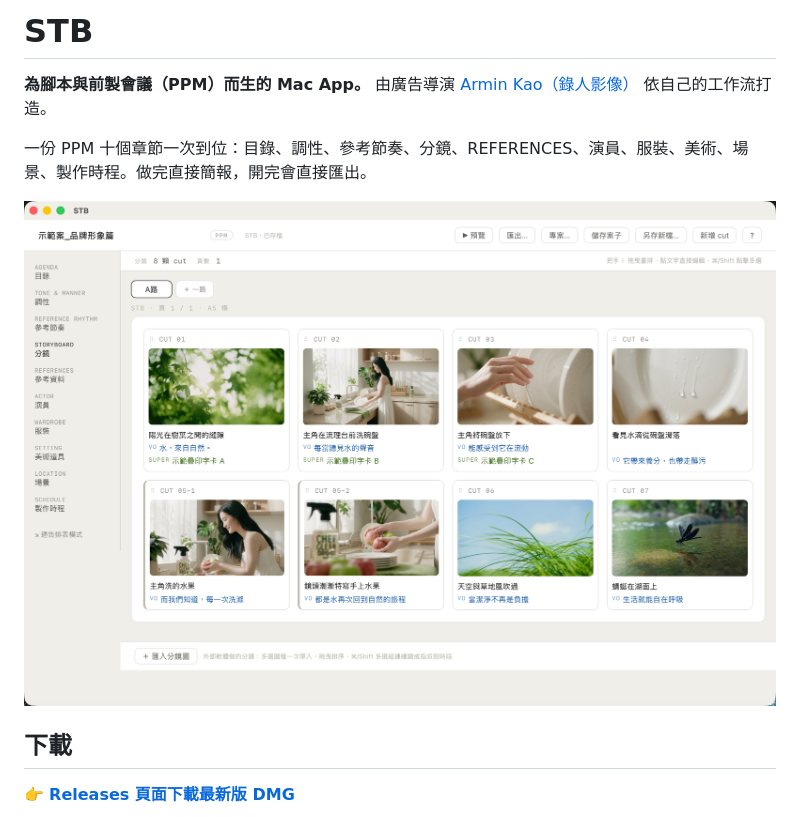
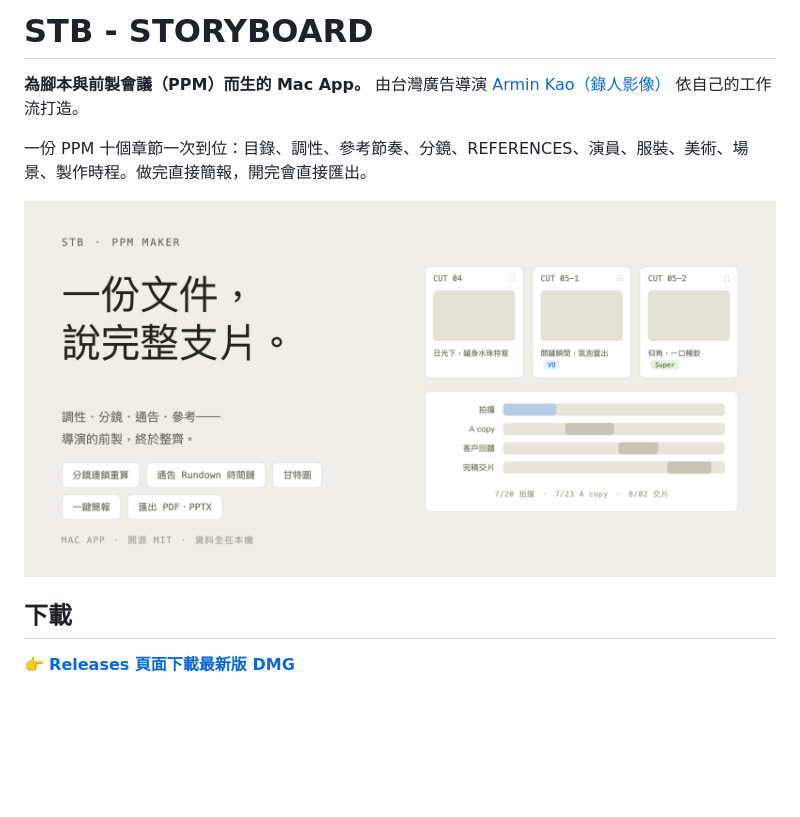
Before and after one commit to qwert2813434-ctrl/STB, a Markdown page: README.md, the part around one of its changes. GitHub-like rendering; pictures changed too: docs/screenshots/hero.png (added), docs/screenshots/storyboard.png (deleted); blank space fills up the shorter version.

Commit message:
README 加上首圖與核心功能 GIF
Co-Authored-By: Claude Fable 5 <noreply@anthropic.com>

```diff
--- a/README.md
+++ b/README.md
@@ -1,11 +1,11 @@
-# STB
+# STB - STORYBOARD
 
 **為腳本與前製會議（PPM）而生的 Mac App。**
-由廣告導演 [Armin Kao（錄人影像）](https://passerstudio.com) 依自己的工作流打造。
+由台灣廣告導演 [Armin Kao（錄人影像）](https://passerstudio.com) 依自己的工作流打造。
 
 一份 PPM 十個章節一次到位：目錄、調性、參考節奏、分鏡、REFERENCES、演員、服裝、美術、場景、製作時程。做完直接簡報，開完會直接匯出。
 
-![STB 分鏡章節](docs/screenshots/storyboard.png)
+![STB — 一份文件，說完整支片](docs/screenshots/hero.png)
 
 ## 下載
 
```
Also changed, not shown: other parts of README.md (+1 -12 lines), docs/screenshots/agenda.png (deleted), 5 other files.
